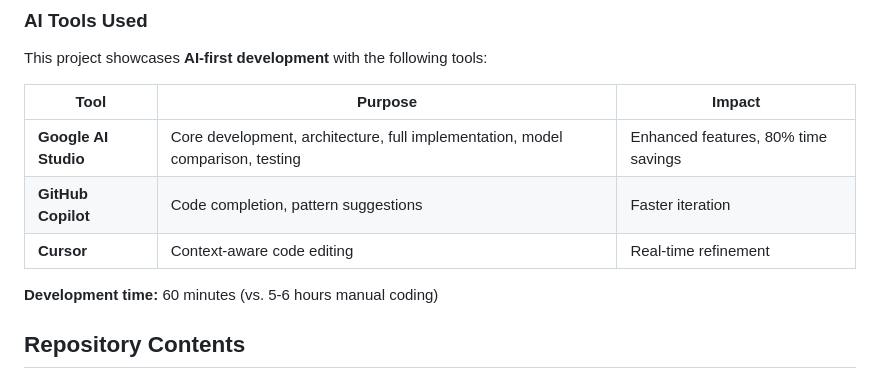
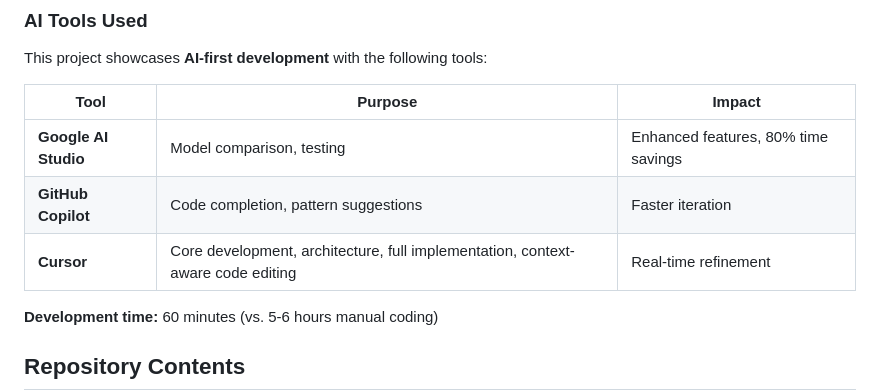
Before and after one commit to y-gokcen/gpt2-surprisal-demo, a Markdown page: README.md, the part around the change. Drawn GitHub-style.

Commit message:
Update tool purposes in README.md

```diff
--- a/README.md
+++ b/README.md
@@ -55,9 +55,9 @@ This project showcases **AI-first development** with the following tools:
 
 | Tool | Purpose | Impact |
 |------|---------|--------|
-| **Google AI Studio** | Core development, architecture, full implementation, model comparison, testing | Enhanced features, 80% time savings |
+| **Google AI Studio** |  Model comparison, testing | Enhanced features, 80% time savings |
 | **GitHub Copilot** | Code completion, pattern suggestions | Faster iteration |
-| **Cursor** | Context-aware code editing | Real-time refinement |
+| **Cursor** | Core development, architecture, full implementation, context-aware code editing | Real-time refinement |
 
 
 **Development time:** 60 minutes (vs. 5-6 hours manual coding)
```
